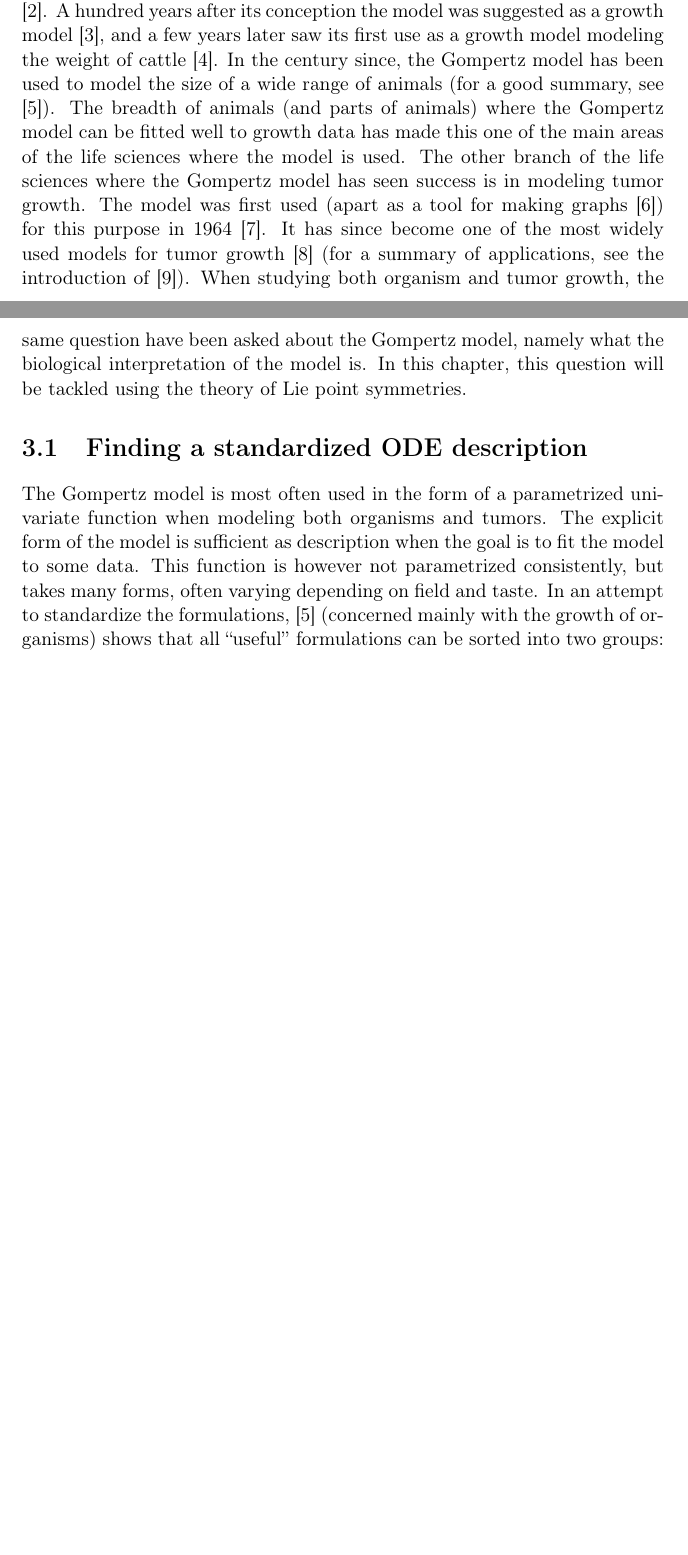
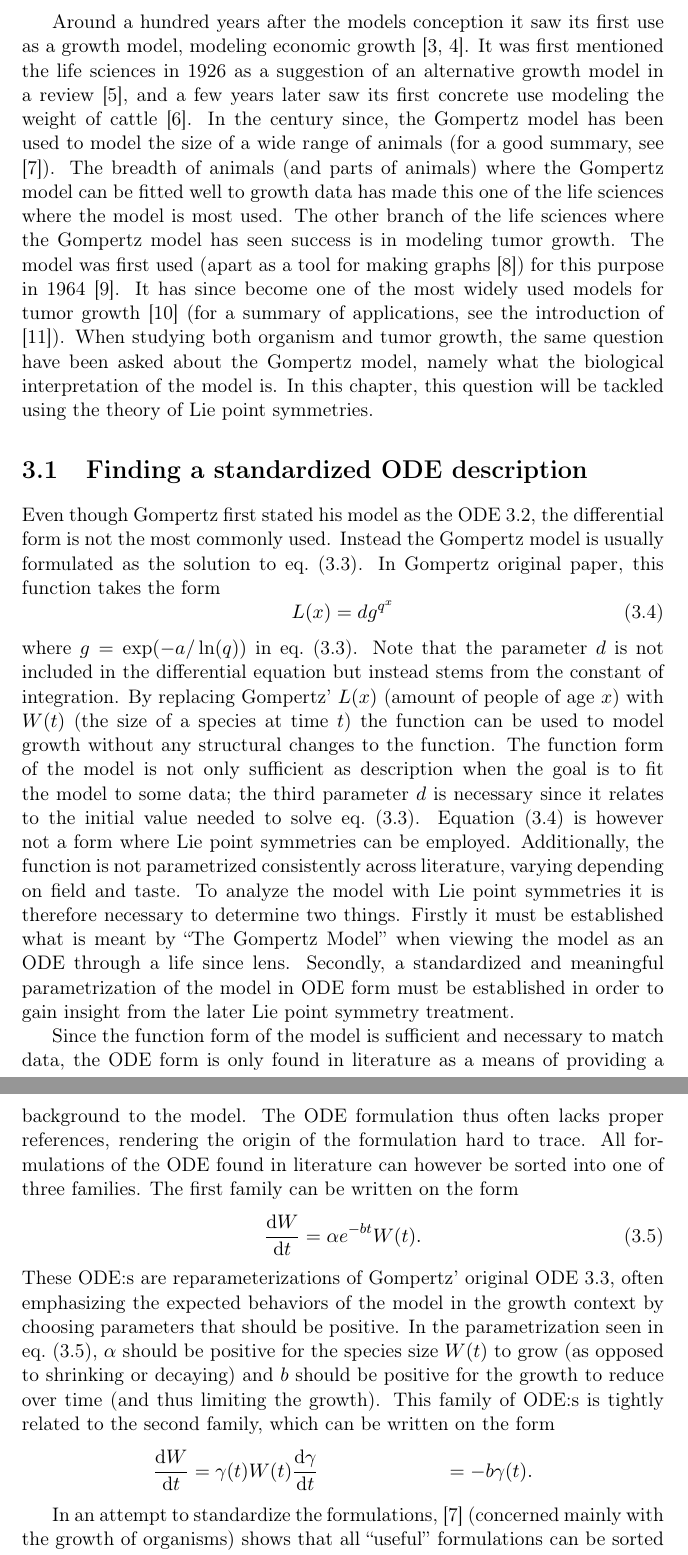
Before and after one commit to Fexilus/MVEX60-Thesis, a LaTeX thesis (thesis.tex, which reads content/gompertz.tex): two parts of pages 12 and 13 of 16 before the commit and two parts of pages 13 and 14 of 17 after it, joined at a grey line, cut at the place of the change, the shorter picture padded with empty space. Compiled offline with pdfLaTeX.

Commit message:
Started writing about ODE formulations

```diff
--- a/content/gompertz.tex
+++ b/content/gompertz.tex
@@ -16,2 +14,0 @@ The Gompertz model is one such model that has seen success in many areas. % TODO
-It was first proposed in 1825 as a means of predicting the mortality rate of populations in order to accurately prize life insurances and annuities \cite{gompertz1825nature}. % TODO: Add mathematical detail
-A hundred years after its conception the model was suggested as a growth model \cite{wright1926reviews}, and a few years later saw its first use as a growth model modeling the weight of cattle \cite{davidson1928growth}.
@@ -18,5 +30,7 @@ A hundred years after its conception the model was suggested as a growth model \
+Around a hundred years after the models conception it saw its first use as a growth model, modeling economic growth \cite{prescott1922demand,peabody1924railway}.
+It was first mentioned the life sciences in 1926 as a suggestion of an alternative growth model in a review \cite{wright1926reviews}, and a few years later saw its first concrete use modeling the weight of cattle \cite{davidson1928growth}.
 In the century since, the Gompertz model has been used to model the size of a wide range of animals (for a good summary, see \cite{tjorve2017gompertz}).
-The breadth of animals (and parts of animals) where the Gompertz model can be fitted well to growth data has made this one of the main areas of the life sciences where the model is used.
+The breadth of animals (and parts of animals) where the Gompertz model can be fitted well to growth data has made this one of the life sciences where the model is most used.
 The other branch of the life sciences where the Gompertz model has seen success is in modeling tumor growth.
 The model was first used (apart as a tool for making graphs \cite{casey1934alteration}) for this purpose in 1964 \cite{laird1964dynamics}.
 It has since become one of the most widely used models for tumor growth \cite{gerlee2013muddle} (for a summary of applications, see the introduction of \cite{benzekry2014classical}).
@@ -26,9 +40,37 @@ In this chapter, this question will be tackled using the theory of Lie point sym
 %=============================================================================
 \section{Finding a standardized ODE description}
 
-The Gompertz model is most often used in the form of a parametrized univariate function when modeling both organisms and tumors.
-The explicit form of the model is sufficient as description when the goal is to fit the model to some data.
-This function is however not parametrized consistently, but takes many forms, often varying depending on field and taste.
+Even though Gompertz first stated his model as the ODE \ref{eq:original-gompertz}, the differential form is not the most commonly used.
+Instead the Gompertz model is usually formulated as the solution to \cref{eq:original-gompertz-modern}.
+In Gompertz original paper, this function takes the form
+\begin{equation} \label{eq:original-gompertz-solution}
+  L(x) = d g^{q^x}
+\end{equation}
+where \(g = \exp(-a/\ln(q))\) in \cref{eq:original-gompertz-modern}.
+Note that the parameter \(d\) is not included in the differential equation but instead stems from the constant of integration.
+By replacing Gompertz' \(L(x)\) (amount of people of age \(x\)) with \(W(t)\) (the size of a species at time \(t\)) the function can be used to model growth without any structural changes to the function.
+The function form of the model is not only sufficient as description when the goal is to fit the model to some data; the third parameter \(d\) is necessary since it relates to the initial value needed to solve \cref{eq:original-gompertz-modern}.
+\Cref{eq:original-gompertz-solution} is however not a form where Lie point symmetries can be employed.
+Additionally, the function is not parametrized consistently across literature, varying depending on field and taste.
+To analyze the model with Lie point symmetries it is therefore necessary to determine two things.
+Firstly it must be established what is meant by \enquote{The Gompertz Model} when viewing the model as an ODE through a life since lens.
+Secondly, a standardized and meaningful parametrization of the model in ODE form must be established in order to gain insight from the later Lie point symmetry treatment.
+
+Since the function form of the model is sufficient and necessary to match data, the ODE form is only found in literature as a means of providing a background to the model.
+The ODE formulation thus often lacks proper references, rendering the origin of the formulation hard to trace.
+All formulations of the ODE found in literature can however be sorted into one of three families.
+The first family can be written on the form
+\begin{equation} \label{eq:rough-gompertz-classical-ode}
+  \dv{W}{t} = \alpha e^{-b t} W(t).
+\end{equation}
+These ODE:s are reparameterizations of Gompertz' original ODE \ref{eq:original-gompertz-modern}, often emphasizing the expected behaviors of the model in the growth context by choosing parameters that should be positive.
+In the parametrization seen in \cref{eq:rough-gompertz-classical-ode}, \(\alpha\) should be positive for the species size \(W(t)\) to grow (as opposed to shrinking or decaying) and \(b\) should be positive for the growth to reduce over time (and thus limiting the growth).
+This family of ODE:s is tightly related to the second family, which can be written on the form
+\begin{align}
+  \dv{W}{t} &= \gamma(t) W(t)
+  \dv{\gamma}{t} &= -b \gamma(t).
+\end{align}
+
 In an attempt to standardize the formulations, \cite{tjorve2017gompertz} (concerned mainly with the growth of organisms) shows that all \enquote{useful} formulations can be sorted into two groups: \(T_i\)- and \(W_0\)-formulations.
 These have canonical forms
 \begin{equation} \label{eq:gompertz-ti-function}
```
Also changed, not shown: bibliography.bib (+22 -0 lines), content/gompertz.tex (22 more changed lines).
